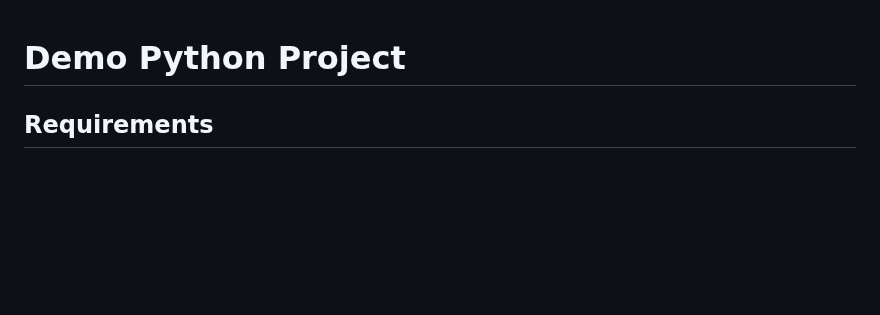
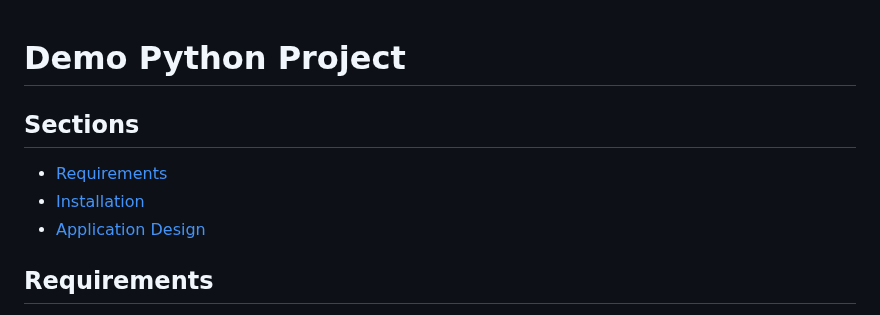
Before and after one commit to zionsg/demo-python-project, a Markdown page: README.md, the part around the change. GitHub-like rendering; blank space fills up the shorter version.

Commit message:
Add section links

```diff
--- a/README.md
+++ b/README.md
@@ -1,4 +1,9 @@
 # Demo Python Project
+
+## Sections
+- [Requirements](#requirements)
+- [Installation](#installation)
+- [Application Design](#application-design)
 
 ## Requirements
 - [Docker Engine](https://docs.docker.com/engine/release-notes/) >= 27.3.1
```
